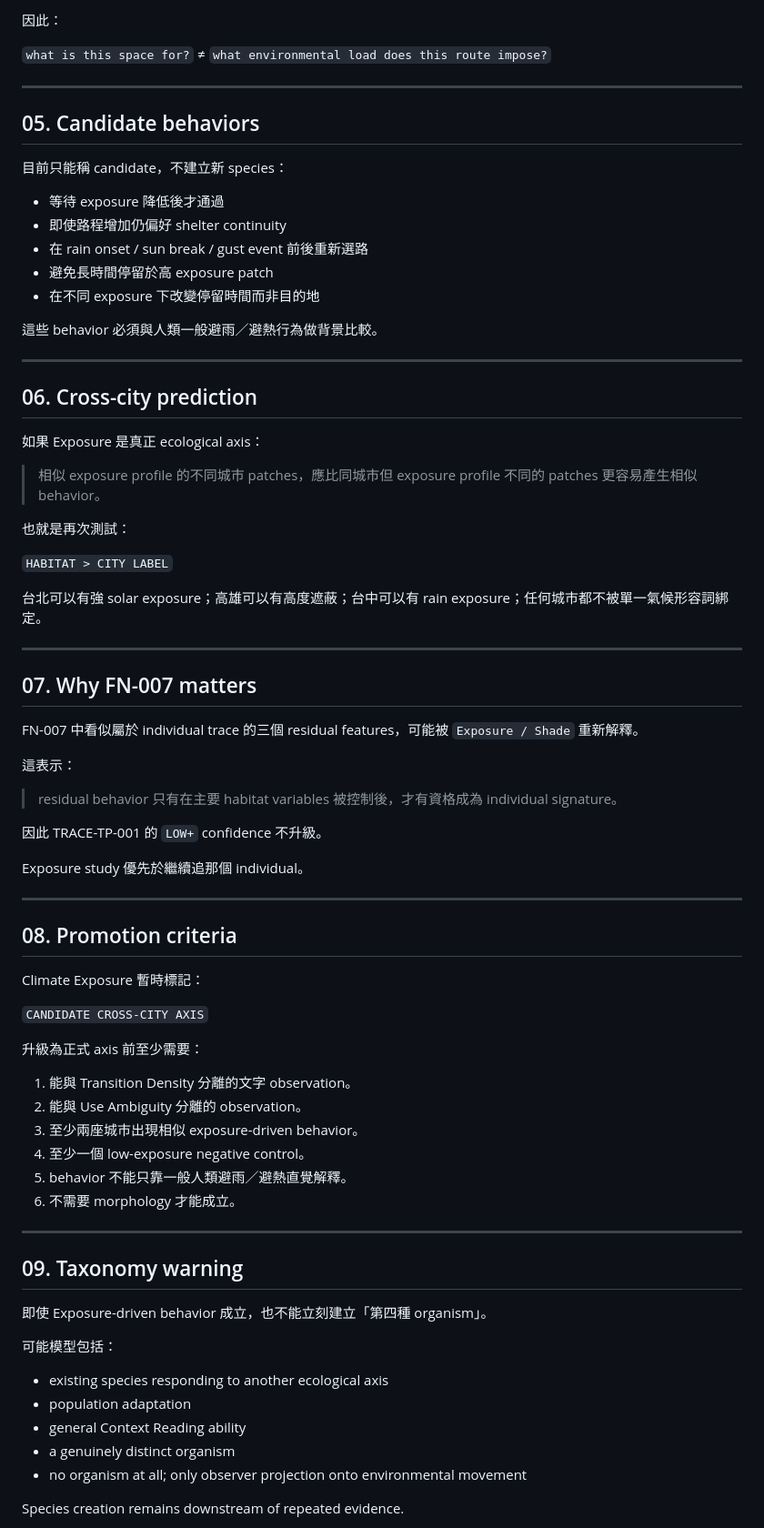
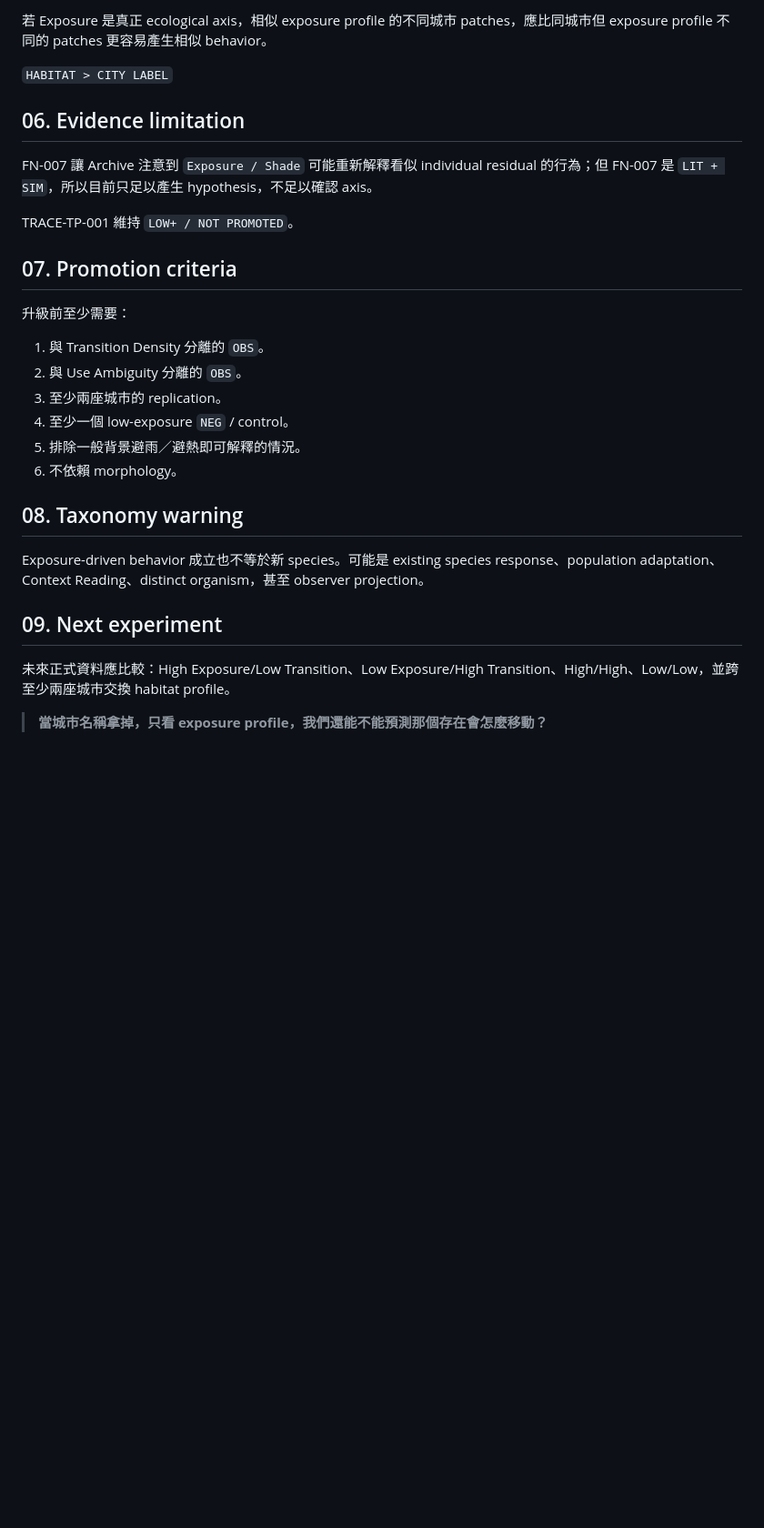
Before and after one commit to yazelin/city-monster-universe, a Markdown page: research/CLIMATE_EXPOSURE_AXIS.md, the part around one of its changes. Shown at 91% size. Drawn GitHub-style; blank space fills up the shorter version.

```diff
--- a/research/CLIMATE_EXPOSURE_AXIS.md
+++ b/research/CLIMATE_EXPOSURE_AXIS.md
@@ -81,79 +43,30 @@ Prediction:
-因此：
-
-`what is this space for?` ≠ `what environmental load does this route impose?`
-
----
-
-## 05. Candidate behaviors
-
-目前只能稱 candidate，不建立新 species：
-
-- 等待 exposure 降低後才通過
-- 即使路程增加仍偏好 shelter continuity
-- 在 rain onset / sun break / gust event 前後重新選路
-- 避免長時間停留於高 exposure patch
-- 在不同 exposure 下改變停留時間而非目的地
-
-這些 behavior 必須與人類一般避雨／避熱行為做背景比較。
-
----
-
-## 06. Cross-city prediction
-
-如果 Exposure 是真正 ecological axis：
-
-> 相似 exposure profile 的不同城市 patches，應比同城市但 exposure profile 不同的 patches 更容易產生相似 behavior。
-
-也就是再次測試：
+若 Exposure 是真正 ecological axis，相似 exposure profile 的不同城市 patches，應比同城市但 exposure profile 不同的 patches 更容易產生相似 behavior。
 
 `HABITAT > CITY LABEL`
 
-台北可以有強 solar exposure；高雄可以有高度遮蔽；台中可以有 rain exposure；任何城市都不被單一氣候形容詞綁定。
+## 06. Evidence limitation
 
----
+FN-007 讓 Archive 注意到 `Exposure / Shade` 可能重新解釋看似 individual residual 的行為；但 FN-007 是 `LIT + SIM`，所以目前只足以產生 hypothesis，不足以確認 axis。
 
-## 07. Why FN-007 matters
+TRACE-TP-001 維持 `LOW+ / NOT PROMOTED`。
 
-FN-007 中看似屬於 individual trace 的三個 residual features，可能被 `Exposure / Shade` 重新解釋。
+## 07. Promotion criteria
 
-這表示：
+升級前至少需要：
+1. 與 Transition Density 分離的 `OBS`。
+2. 與 Use Ambiguity 分離的 `OBS`。
+3. 至少兩座城市的 replication。
+4. 至少一個 low-exposure `NEG` / control。
+5. 排除一般背景避雨／避熱即可解釋的情況。
+6. 不依賴 morphology。
 
-> residual behavior 只有在主要 habitat variables 被控制後，才有資格成為 individual signature。
+## 08. Taxonomy warning
 
-因此 TRACE-TP-001 的 `LOW+` confidence 不升級。
+Exposure-driven behavior 成立也不等於新 species。可能是 existing species response、population adaptation、Context Reading、distinct organism，甚至 observer projection。
 
-Exposure study 優先於繼續追那個 individual。
+## 09. Next experiment
 
----
+未來正式資料應比較：High Exposure/Low Transition、Low Exposure/High Transition、High/High、Low/Low，並跨至少兩座城市交換 habitat profile。
 
-## 08. Promotion criteria
+> **當城市名稱拿掉，只看 exposure profile，我們還能不能預測那個存在會怎麼移動？**
 
-Climate Exposure 暫時標記：
-
-`CANDIDATE CROSS-CITY AXIS`
-
-升級為正式 axis 前至少需要：
-
-1. 能與 Transition Density 分離的文字 observation。
-2. 能與 Use Ambiguity 分離的 observation。
-3. 至少兩座城市出現相似 exposure-driven behavior。
-4. 至少一個 low-exposure negative control。
-5. behavior 不能只靠一般人類避雨／避熱直覺解釋。
-6. 不需要 morphology 才能成立。
-
----
-
-## 09. Taxonomy warning
-
-即使 Exposure-driven behavior 成立，也不能立刻建立「第四種 organism」。
-
-可能模型包括：
-
-- existing species responding to another ecological axis
-- population adaptation
-- general Context Reading ability
-- a genuinely distinct organism
-- no organism at all; only observer projection onto environmental movement
-
-Species creation remains downstream of repeated evidence.
-
```
Also changed, not shown: other parts of research/CLIMATE_EXPOSURE_AXIS.md (+25 -82 lines).
